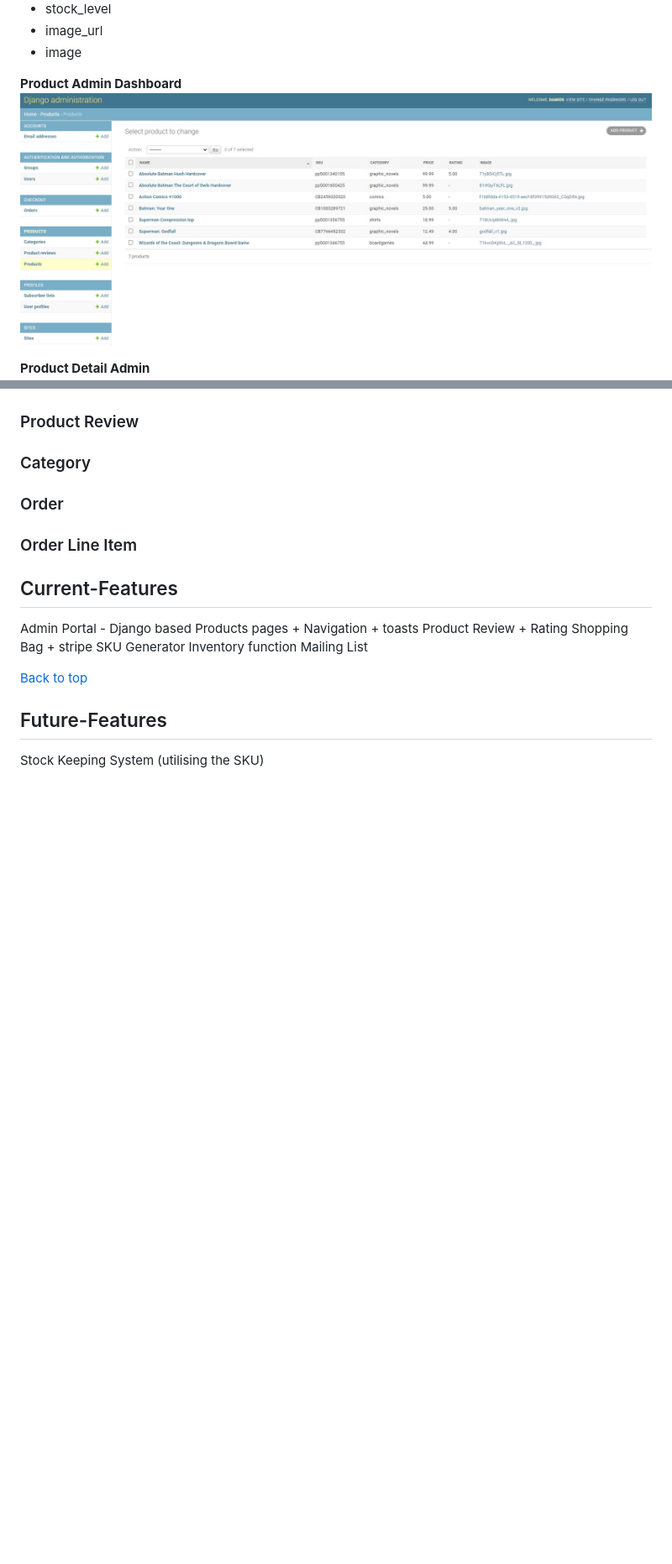
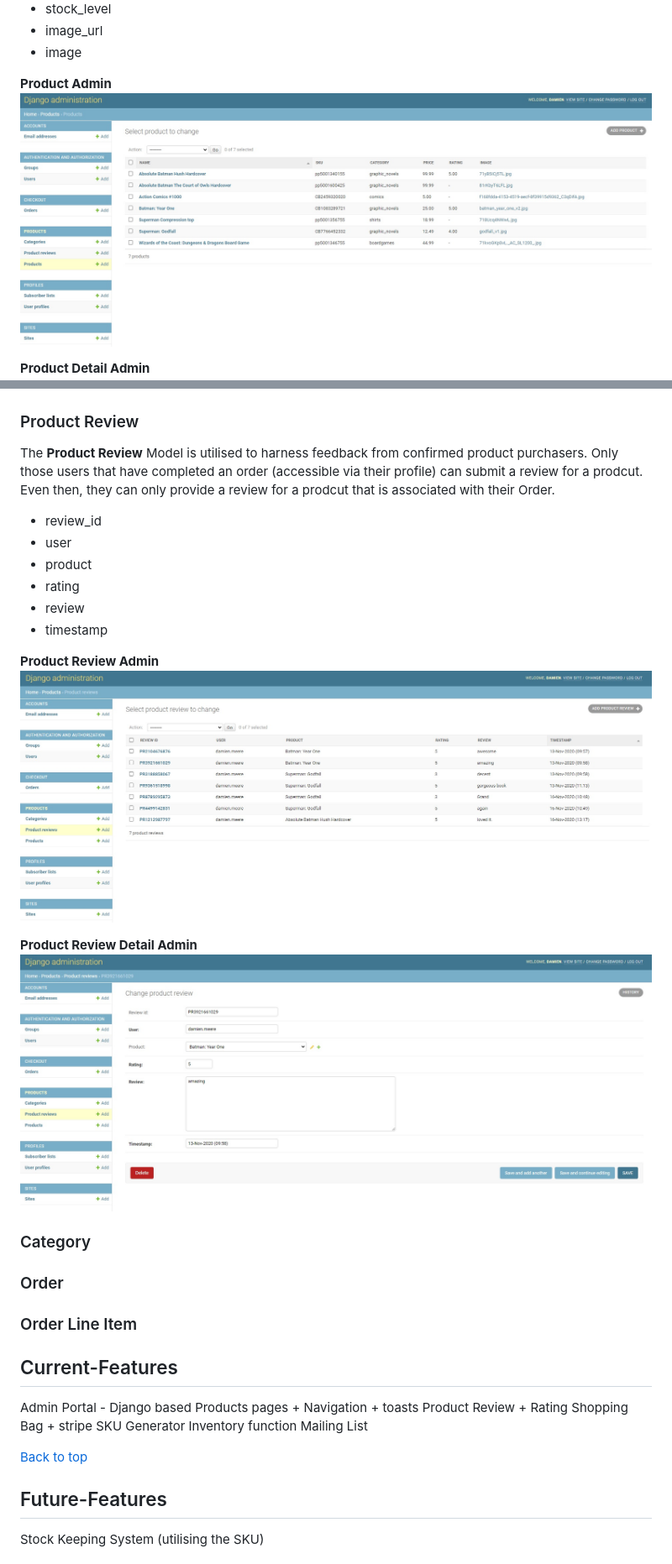
Before and after one commit to damien-meere/full_stack_milestone, a Markdown page: README.md, 2 parts joined by grey strips. Shown: that part at 84% size. Rendered like a GitHub page; pictures changed too: documentation/SiteImages/Admin_Product_Review.jpg (added), documentation/SiteImages/Admin_Product_Review_Detail.jpg (added); blank space fills up the shorter version.

Commit message:
Product Review database description started

```diff
--- a/README.md
+++ b/README.md
@@ -157,13 +157,30 @@ This prevents users from adding a prodcut to their shopping bag, when we no long
 *   image_url
 *   image
 
-**Product Admin Dashboard**
-![Product Admin Dashboard](documentation/SiteImages/Admin_Product.jpg)
+**Product Admin**
+![Product Admin](documentation/SiteImages/Admin_Product.jpg)
 
 **Product Detail Admin**
 ![Product Detail Admin](documentation/SiteImages/Admin_Product_Detail.jpg)
 
 ### Product Review
+
+The **Product Review** Model is utilised to harness feedback from confirmed product purchasers. Only those users that have completed an order (accessible via their profile) can
+submit a review for a prodcut. Even then, they can only provide a review for a prodcut that is associated with their Order.
+
+
+*   review_id
+*   user
+*   product
+*   rating
+*   review
+*   timestamp
+
+**Product Review Admin**
+![Product Review Admin](documentation/SiteImages/Admin_Product_Review.jpg)
+
+**Product Review Detail Admin**
+![Product Review Detail Admin](documentation/SiteImages/Admin_Product_Review_Detail.jpg)
 
 ### Category
 
```
